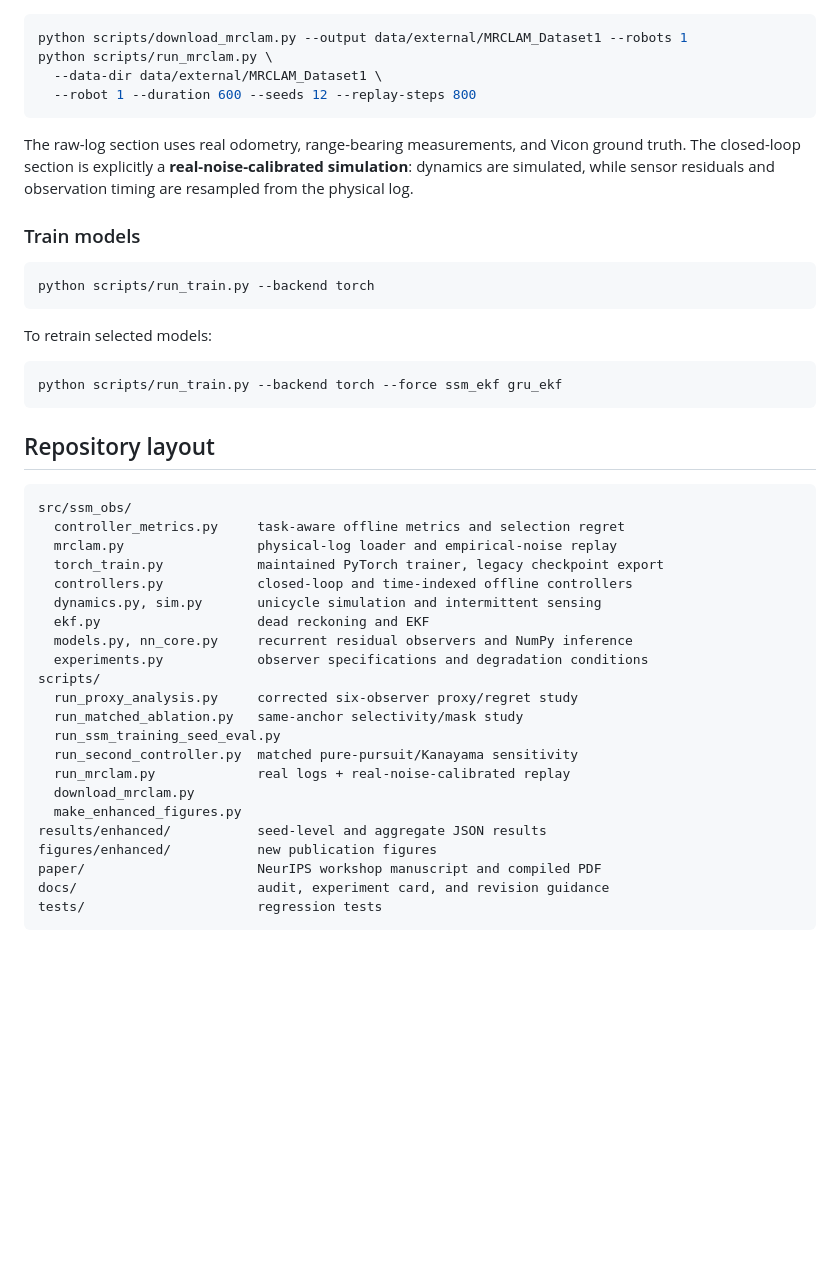
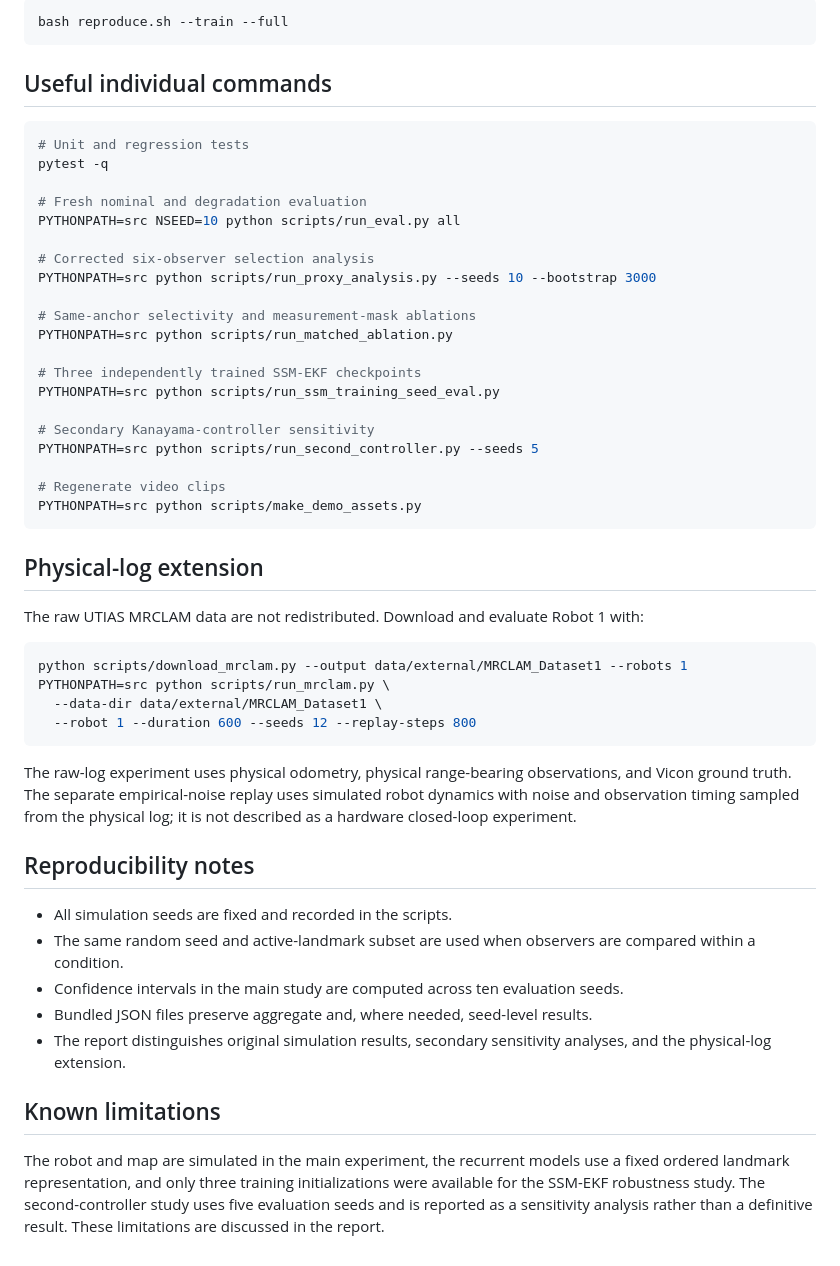
Before and after one commit to rdharini2001/Selective-State-Space-Observers-for-Estimate-Driven-Robot-Control-Under-Intermittent-Sensing, a Markdown page: README.md, the part around one of its changes. Rendered like a GitHub page; blank space fills up the shorter version.

````diff
--- a/README.md
+++ b/README.md
@@ -72,50 +80,53 @@ python scripts/make_enhanced_figures.py
+```bash
+bash reproduce.sh --train --full
+```
+
+## Useful individual commands
+
+```bash
+# Unit and regression tests
+pytest -q
+
+# Fresh nominal and degradation evaluation
+PYTHONPATH=src NSEED=10 python scripts/run_eval.py all
+
+# Corrected six-observer selection analysis
+PYTHONPATH=src python scripts/run_proxy_analysis.py --seeds 10 --bootstrap 3000
+
+# Same-anchor selectivity and measurement-mask ablations
+PYTHONPATH=src python scripts/run_matched_ablation.py
+
+# Three independently trained SSM-EKF checkpoints
+PYTHONPATH=src python scripts/run_ssm_training_seed_eval.py
+
+# Secondary Kanayama-controller sensitivity
+PYTHONPATH=src python scripts/run_second_controller.py --seeds 5
+
+# Regenerate video clips
+PYTHONPATH=src python scripts/make_demo_assets.py
+```
+
+## Physical-log extension
+
+The raw UTIAS MRCLAM data are not redistributed. Download and evaluate Robot 1 with:
 
 ```bash
 python scripts/download_mrclam.py --output data/external/MRCLAM_Dataset1 --robots 1
-python scripts/run_mrclam.py \
+PYTHONPATH=src python scripts/run_mrclam.py \
   --data-dir data/external/MRCLAM_Dataset1 \
   --robot 1 --duration 600 --seeds 12 --replay-steps 800
 ```
 
-The raw-log section uses real odometry, range-bearing measurements, and Vicon ground truth.
-The closed-loop section is explicitly a **real-noise-calibrated simulation**: dynamics are simulated,
-while sensor residuals and observation timing are resampled from the physical log.
+The raw-log experiment uses physical odometry, physical range-bearing observations, and Vicon ground truth. The separate empirical-noise replay uses simulated robot dynamics with noise and observation timing sampled from the physical log; it is not described as a hardware closed-loop experiment.
 
-### Train models
+## Reproducibility notes
 
-```bash
-python scripts/run_train.py --backend torch
-```
+- All simulation seeds are fixed and recorded in the scripts.
+- The same random seed and active-landmark subset are used when observers are compared within a condition.
+- Confidence intervals in the main study are computed across ten evaluation seeds.
+- Bundled JSON files preserve aggregate and, where needed, seed-level results.
+- The report distinguishes original simulation results, secondary sensitivity analyses, and the physical-log extension.
 
-To retrain selected models:
+## Known limitations
 
-```bash
-python scripts/run_train.py --backend torch --force ssm_ekf gru_ekf
-```
-
-## Repository layout
-
-```text
-src/ssm_obs/
-  controller_metrics.py     task-aware offline metrics and selection regret
-  mrclam.py                 physical-log loader and empirical-noise replay
-  torch_train.py            maintained PyTorch trainer, legacy checkpoint export
-  controllers.py            closed-loop and time-indexed offline controllers
-  dynamics.py, sim.py       unicycle simulation and intermittent sensing
-  ekf.py                    dead reckoning and EKF
-  models.py, nn_core.py     recurrent residual observers and NumPy inference
-  experiments.py            observer specifications and degradation conditions
-scripts/
-  run_proxy_analysis.py     corrected six-observer proxy/regret study
-  run_matched_ablation.py   same-anchor selectivity/mask study
-  run_ssm_training_seed_eval.py
-  run_second_controller.py  matched pure-pursuit/Kanayama sensitivity
-  run_mrclam.py             real logs + real-noise-calibrated replay
-  download_mrclam.py
-  make_enhanced_figures.py
-results/enhanced/           seed-level and aggregate JSON results
-figures/enhanced/           new publication figures
-paper/                      NeurIPS workshop manuscript and compiled PDF
-docs/                       audit, experiment card, and revision guidance
-tests/                      regression tests
-```
+The robot and map are simulated in the main experiment, the recurrent models use a fixed ordered landmark representation, and only three training initializations were available for the SSM-EKF robustness study. The second-controller study uses five evaluation seeds and is reported as a sensitivity analysis rather than a definitive result. These limitations are discussed in the report.
````
Also changed, not shown: other parts of README.md (+60 -52 lines).
